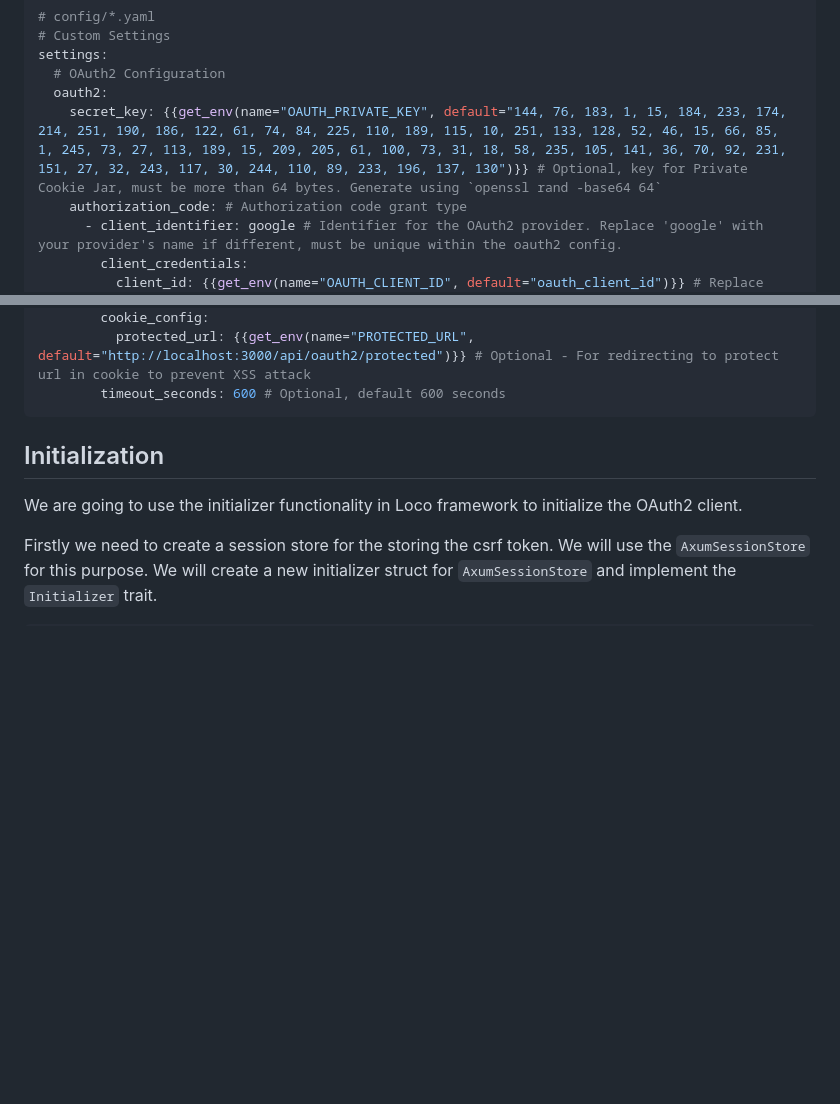
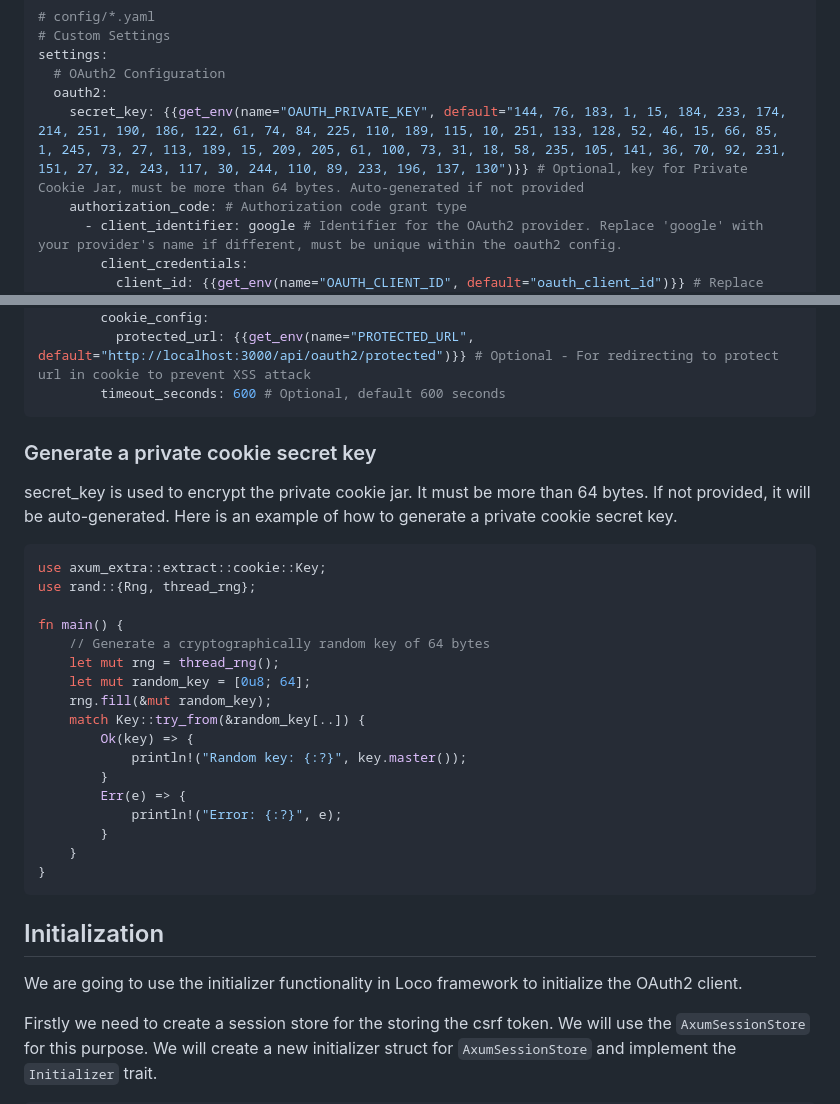
Before and after one commit to yinho999/loco-oauth2, a Markdown page: README.md, 2 parts joined by grey strips. Drawn GitHub-style; blank space fills up the shorter version.

Commit message:
Update misleading docs to generate the private secret key

````diff
--- a/README.md
+++ b/README.md
@@ -73,7 +73,7 @@ the provider which should set within `Authorised redirect URIs` section when cre
 settings:
   # OAuth2 Configuration
   oauth2:
-    secret_key: {{get_env(name="OAUTH_PRIVATE_KEY", default="144, 76, 183, 1, 15, 184, 233, 174, 214, 251, 190, 186, 122, 61, 74, 84, 225, 110, 189, 115, 10, 251, 133, 128, 52, 46, 15, 66, 85, 1, 245, 73, 27, 113, 189, 15, 209, 205, 61, 100, 73, 31, 18, 58, 235, 105, 141, 36, 70, 92, 231, 151, 27, 32, 243, 117, 30, 244, 110, 89, 233, 196, 137, 130")}} # Optional, key for Private Cookie Jar, must be more than 64 bytes. Generate using `openssl rand -base64 64`
+    secret_key: {{get_env(name="OAUTH_PRIVATE_KEY", default="144, 76, 183, 1, 15, 184, 233, 174, 214, 251, 190, 186, 122, 61, 74, 84, 225, 110, 189, 115, 10, 251, 133, 128, 52, 46, 15, 66, 85, 1, 245, 73, 27, 113, 189, 15, 209, 205, 61, 100, 73, 31, 18, 58, 235, 105, 141, 36, 70, 92, 231, 151, 27, 32, 243, 117, 30, 244, 110, 89, 233, 196, 137, 130")}} # Optional, key for Private Cookie Jar, must be more than 64 bytes. Auto-generated if not provided
     authorization_code: # Authorization code grant type
       - client_identifier: google # Identifier for the OAuth2 provider. Replace 'google' with your provider's name if different, must be unique within the oauth2 config.
         client_credentials:
@@ -90,6 +90,32 @@ settings:
         cookie_config:
           protected_url: {{get_env(name="PROTECTED_URL", default="http://localhost:3000/api/oauth2/protected")}} # Optional - For redirecting to protect url in cookie to prevent XSS attack
         timeout_seconds: 600 # Optional, default 600 seconds
+```
+
+### Generate a private cookie secret key
+
+secret_key is used to encrypt the private cookie jar. It must be more than 64 bytes. If not provided, it will be
+auto-generated.
+Here is an example of how to generate a private cookie secret key.
+
+```rust
+use axum_extra::extract::cookie::Key;
+use rand::{Rng, thread_rng};
+
+fn main() {
+    // Generate a cryptographically random key of 64 bytes
+    let mut rng = thread_rng();
+    let mut random_key = [0u8; 64];
+    rng.fill(&mut random_key);
+    match Key::try_from(&random_key[..]) {
+        Ok(key) => {
+            println!("Random key: {:?}", key.master());
+        }
+        Err(e) => {
+            println!("Error: {:?}", e);
+        }
+    }
+}
 ```
 
 <a name="initialization"></a>
````
